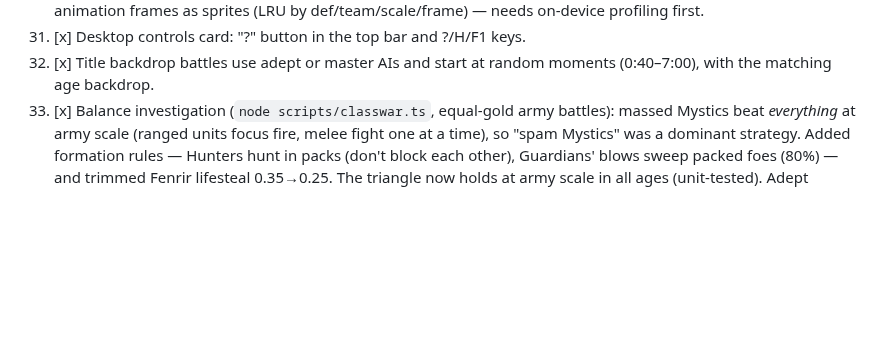
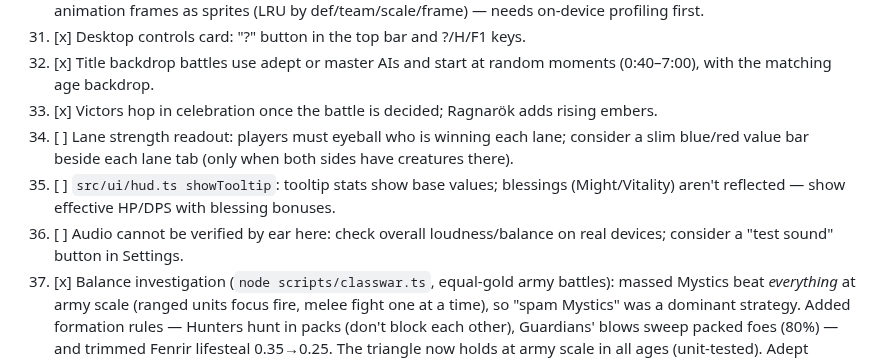
Before and after one commit to Zahikusa/mythwar, a Markdown page: PROGRESS.md, the part around the change. Rendered like a GitHub page; blank space fills up the shorter version.

Commit message:
Backlog update

```diff
--- a/PROGRESS.md
+++ b/PROGRESS.md
@@ -131,6 +131,13 @@ See DESIGN.md for the game design.
 33. [x] Desktop controls card: "?" button in the top bar and ?/H/F1 keys.
 34. [x] Title backdrop battles use adept or master AIs and start at random moments (0:40–7:00),
     with the matching age backdrop.
+35. [x] Victors hop in celebration once the battle is decided; Ragnarök adds rising embers.
+36. [ ] Lane strength readout: players must eyeball who is winning each lane; consider a slim
+    blue/red value bar beside each lane tab (only when both sides have creatures there).
+37. [ ] `src/ui/hud.ts showTooltip`: tooltip stats show base values; blessings (Might/Vitality)
+    aren't reflected — show effective HP/DPS with blessing bonuses.
+38. [ ] Audio cannot be verified by ear here: check overall loudness/balance on real devices;
+    consider a "test sound" button in Settings.
 19. [x] Balance investigation (`node scripts/classwar.ts`, equal-gold army battles): massed
     Mystics beat *everything* at army scale (ranged units focus fire, melee fight one at a time),
     so "spam Mystics" was a dominant strategy. Added formation rules — Hunters hunt in packs
```
